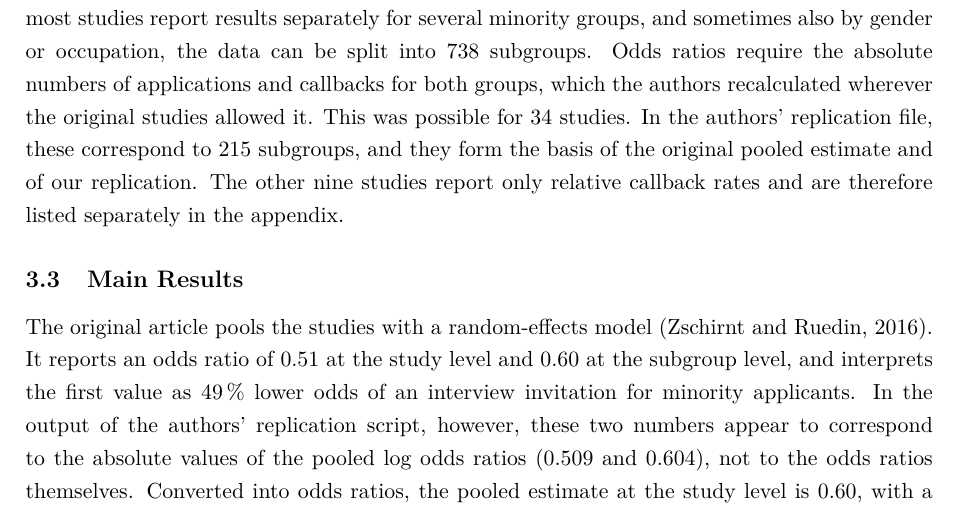
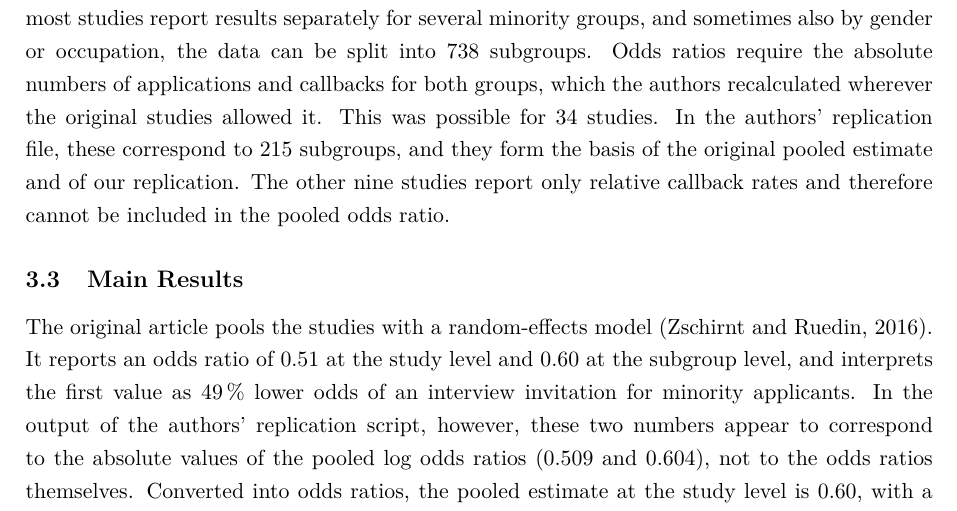
Before and after one commit to KEDES1998/MetaAnalysis, a LaTeX document (04_report/main.tex): part of page 6 of 19, cut so that both start at the same text. Compiled offline with pdfLaTeX.

Commit message:
Correct appendix reference in 3.2

```diff
--- a/04_report/main.tex
+++ b/04_report/main.tex
@@ -235,7 +235,7 @@ sometimes also by gender or occupation, the data can be split into 738
 subgroups. Odds ratios require the absolute numbers of applications and
 callbacks for both groups, which the authors recalculated wherever the original studies allowed it. This was possible for \maK{} studies. In the authors' replication file, these correspond to \maKsub{} subgroups, and
 they form the basis of the original pooled estimate and of our replication.
-The other nine studies report only relative callback rates and are therefore listed separately in the appendix.
+The other nine studies report only relative callback rates and therefore cannot be included in the pooled odds ratio.
 \subsection{Main Results}
 
 The original article pools the studies with a random-effects model
```
